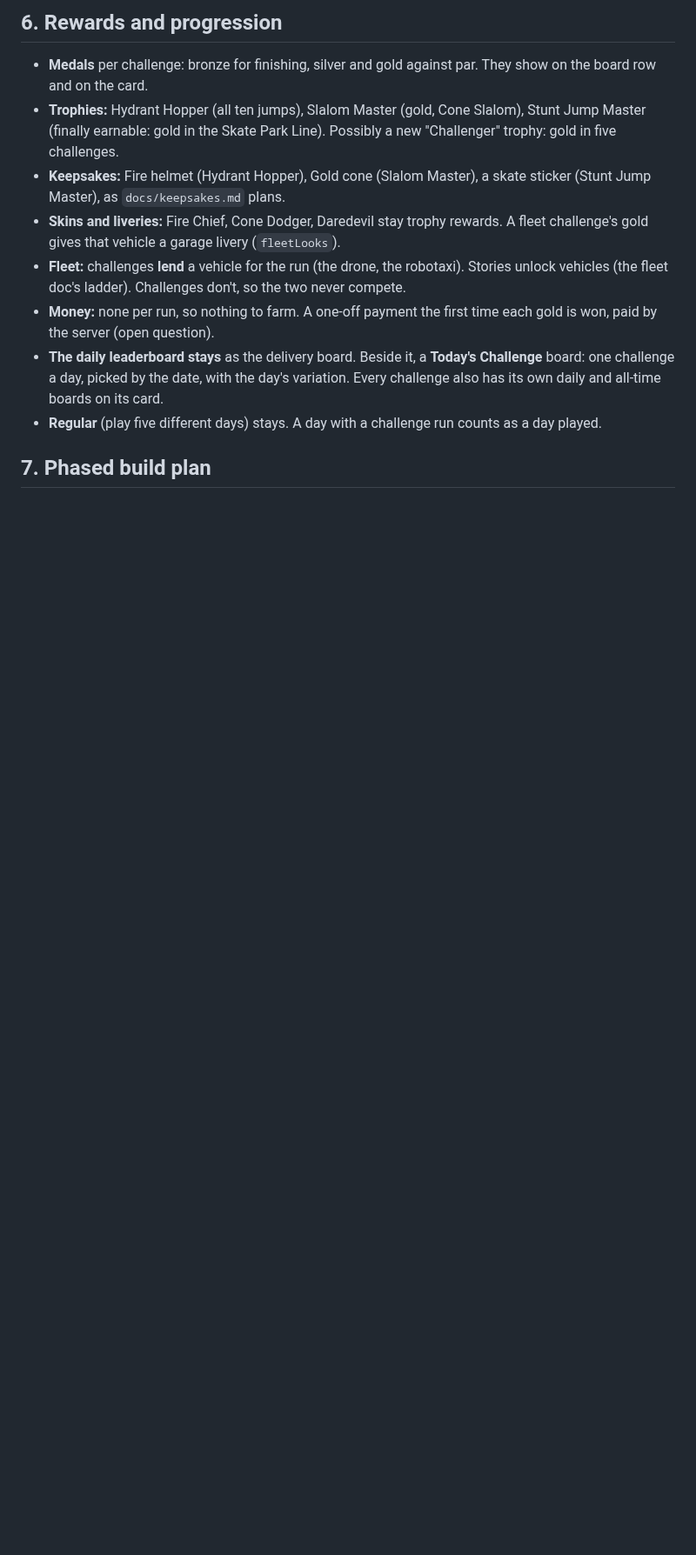
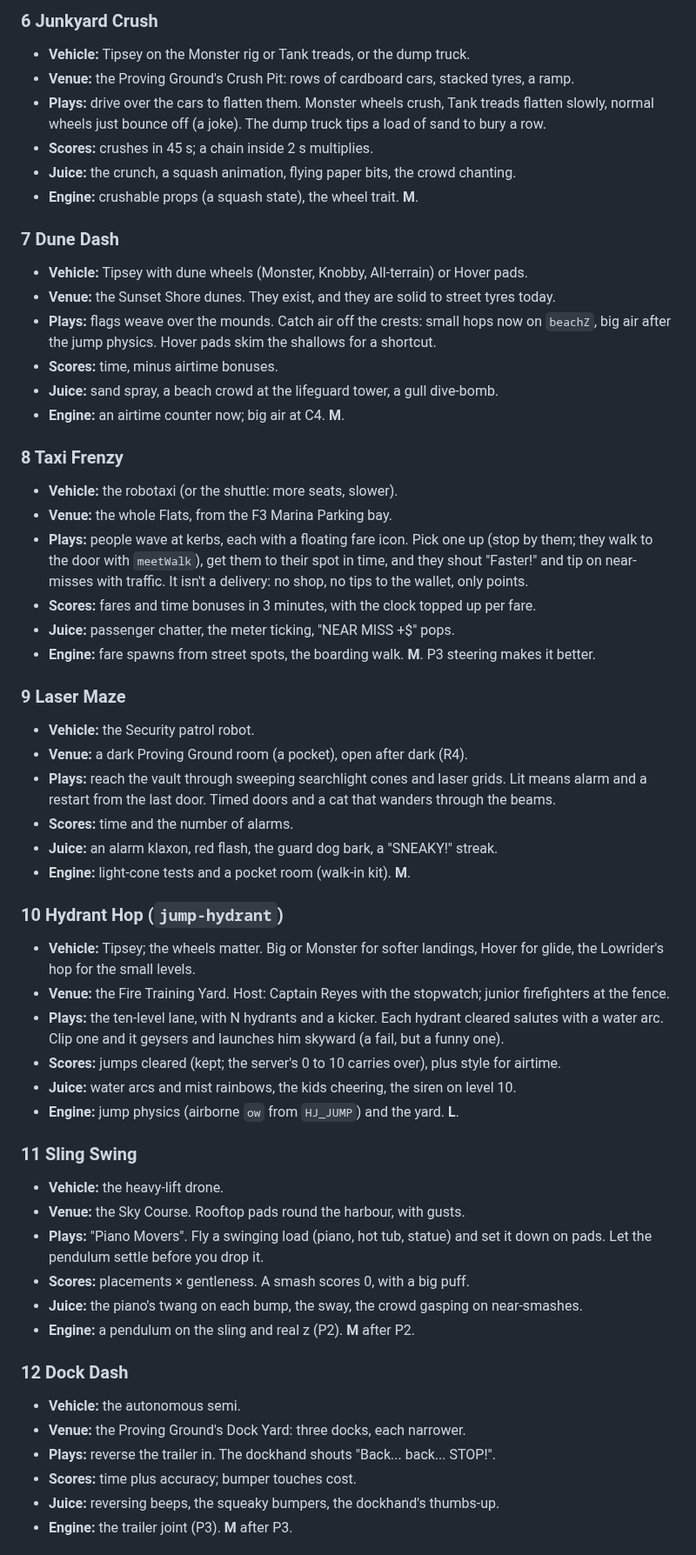
Before and after one commit to Cal-Starfur/Tipsy, a Markdown page: docs/challenges-plan.md, the part around one of its changes. Shown at 87% size. Drawn GitHub-style; blank space fills up the shorter version.

```diff
--- a/docs/challenges-plan.md
+++ b/docs/challenges-plan.md
@@ -139,12 +203,57 @@ const CHALLENGES = {
 
-## 6. Rewards and progression
-- **Medals** per challenge: bronze for finishing, silver and gold against par. They show on the board row and on the card.
-- **Trophies:** Hydrant Hopper (all ten jumps), Slalom Master (gold, Cone Slalom), Stunt Jump Master (finally earnable: gold in the Skate Park Line). Possibly a new "Challenger" trophy: gold in five challenges.
-- **Keepsakes:** Fire helmet (Hydrant Hopper), Gold cone (Slalom Master), a skate sticker (Stunt Jump Master), as `docs/keepsakes.md` plans.
-- **Skins and liveries:** Fire Chief, Cone Dodger, Daredevil stay trophy rewards. A fleet challenge's gold gives that vehicle a garage livery (`fleetLooks`).
-- **Fleet:** challenges **lend** a vehicle for the run (the drone, the robotaxi). Stories unlock vehicles (the fleet doc's ladder). Challenges don't, so the two never compete.
-- **Money:** none per run, so nothing to farm. A one-off payment the first time each gold is won, paid by the server (open question).
-- **The daily leaderboard stays** as the delivery board. Beside it, a **Today's Challenge** board: one challenge a day, picked by the date, with the day's variation. Every challenge also has its own daily and all-time boards on its card.
-- **Regular** (play five different days) stays. A day with a challenge run counts as a day played.
+### 6 Junkyard Crush
+- **Vehicle:** Tipsey on the Monster rig or Tank treads, or the dump truck.
+- **Venue:** the Proving Ground's Crush Pit: rows of cardboard cars, stacked tyres, a ramp.
+- **Plays:** drive over the cars to flatten them. Monster wheels crush, Tank treads flatten slowly, normal wheels just bounce off (a joke). The dump truck tips a load of sand to bury a row.
+- **Scores:** crushes in 45 s; a chain inside 2 s multiplies.
+- **Juice:** the crunch, a squash animation, flying paper bits, the crowd chanting.
+- **Engine:** crushable props (a squash state), the wheel trait. **M**.
 
-## 7. Phased build plan
+### 7 Dune Dash
+- **Vehicle:** Tipsey with dune wheels (Monster, Knobby, All-terrain) or Hover pads.
+- **Venue:** the Sunset Shore dunes. They exist, and they are solid to street tyres today.
+- **Plays:** flags weave over the mounds. Catch air off the crests: small hops now on `beachZ`, big air after the jump physics. Hover pads skim the shallows for a shortcut.
+- **Scores:** time, minus airtime bonuses.
+- **Juice:** sand spray, a beach crowd at the lifeguard tower, a gull dive-bomb.
+- **Engine:** an airtime counter now; big air at C4. **M**.
+
+### 8 Taxi Frenzy
+- **Vehicle:** the robotaxi (or the shuttle: more seats, slower).
+- **Venue:** the whole Flats, from the F3 Marina Parking bay.
+- **Plays:** people wave at kerbs, each with a floating fare icon. Pick one up (stop by them; they walk to the door with `meetWalk`), get them to their spot in time, and they shout "Faster!" and tip on near-misses with traffic. It isn't a delivery: no shop, no tips to the wallet, only points.
+- **Scores:** fares and time bonuses in 3 minutes, with the clock topped up per fare.
+- **Juice:** passenger chatter, the meter ticking, "NEAR MISS +$" pops.
+- **Engine:** fare spawns from street spots, the boarding walk. **M**. P3 steering makes it better.
+
+### 9 Laser Maze
+- **Vehicle:** the Security patrol robot.
+- **Venue:** a dark Proving Ground room (a pocket), open after dark (R4).
+- **Plays:** reach the vault through sweeping searchlight cones and laser grids. Lit means alarm and a restart from the last door. Timed doors and a cat that wanders through the beams.
+- **Scores:** time and the number of alarms.
+- **Juice:** an alarm klaxon, red flash, the guard dog bark, a "SNEAKY!" streak.
+- **Engine:** light-cone tests and a pocket room (walk-in kit). **M**.
+
+### 10 Hydrant Hop (`jump-hydrant`)
+- **Vehicle:** Tipsey; the wheels matter. Big or Monster for softer landings, Hover for glide, the Lowrider's hop for the small levels.
+- **Venue:** the Fire Training Yard. Host: Captain Reyes with the stopwatch; junior firefighters at the fence.
+- **Plays:** the ten-level lane, with N hydrants and a kicker. Each hydrant cleared salutes with a water arc. Clip one and it geysers and launches him skyward (a fail, but a funny one).
+- **Scores:** jumps cleared (kept; the server's 0 to 10 carries over), plus style for airtime.
+- **Juice:** water arcs and mist rainbows, the kids cheering, the siren on level 10.
+- **Engine:** jump physics (airborne `ow` from `HJ_JUMP`) and the yard. **L**.
+
+### 11 Sling Swing
+- **Vehicle:** the heavy-lift drone.
+- **Venue:** the Sky Course. Rooftop pads round the harbour, with gusts.
+- **Plays:** "Piano Movers". Fly a swinging load (piano, hot tub, statue) and set it down on pads. Let the pendulum settle before you drop it.
+- **Scores:** placements × gentleness. A smash scores 0, with a big puff.
+- **Juice:** the piano's twang on each bump, the sway, the crowd gasping on near-smashes.
+- **Engine:** a pendulum on the sling and real z (P2). **M** after P2.
+
+### 12 Dock Dash
+- **Vehicle:** the autonomous semi.
+- **Venue:** the Proving Ground's Dock Yard: three docks, each narrower.
+- **Plays:** reverse the trailer in. The dockhand shouts "Back... back... STOP!".
+- **Scores:** time plus accuracy; bumper touches cost.
+- **Juice:** reversing beeps, the squeaky bumpers, the dockhand's thumbs-up.
+- **Engine:** the trailer joint (P3). **M** after P3.
+
```
Also changed, not shown: other parts of docs/challenges-plan.md (+222 -127 lines).
